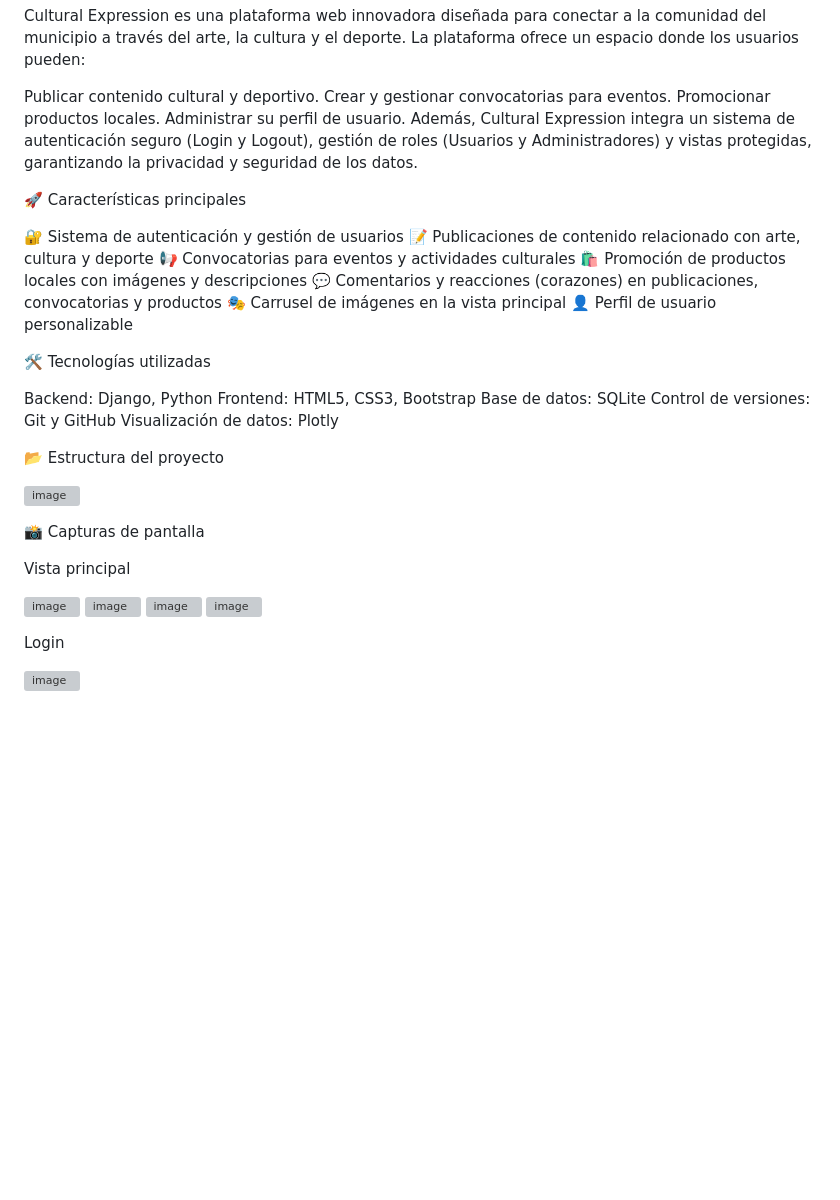
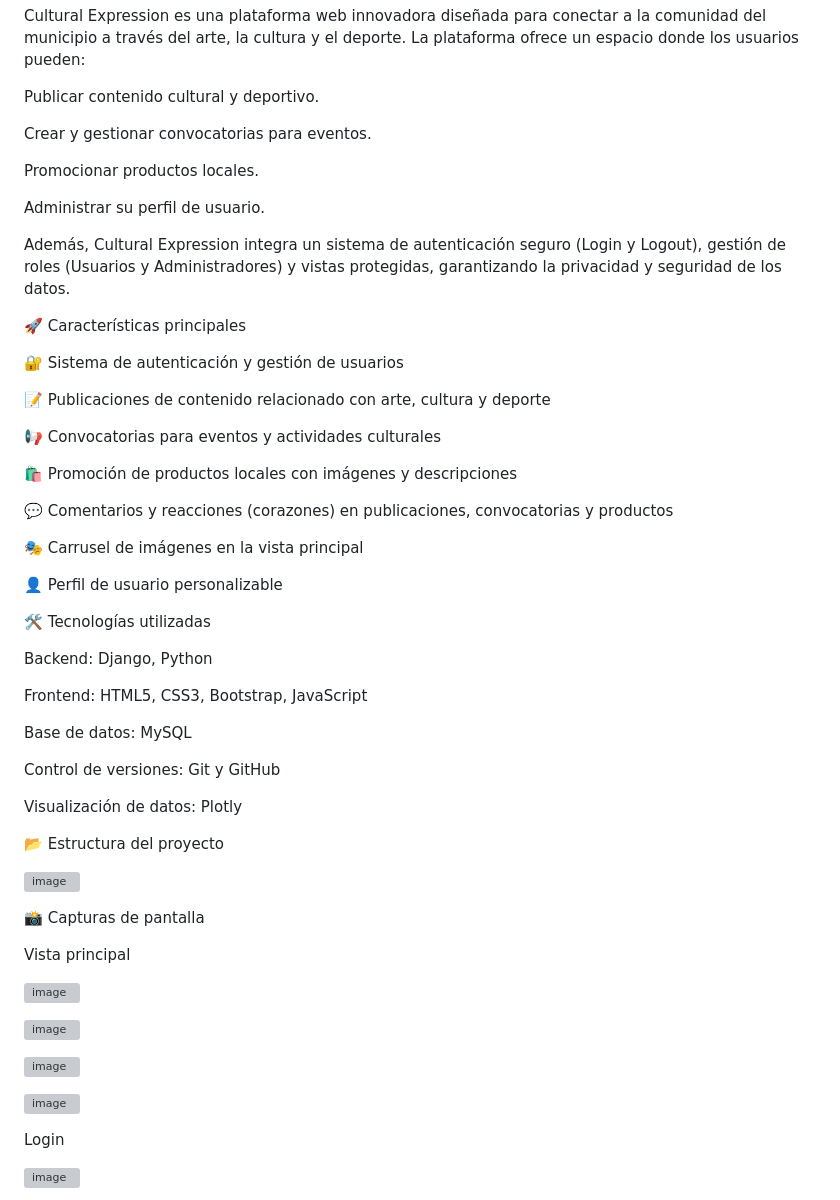
Before and after one commit to Sant-Beco/MejorandoExpression, a Markdown page: README.md, the part around the change printed below. Drawn GitHub-style; blank space fills up the shorter version; grey boxes are pictures that could not be loaded.

```diff
--- a/README.md
+++ b/README.md
@@ -7,27 +7,41 @@ Promoviendo el arte, la cultura y el deporte del municipio
 Cultural Expression es una plataforma web innovadora diseñada para conectar a la comunidad del municipio a través del arte, la cultura y el deporte. La plataforma ofrece un espacio donde los usuarios pueden:
 
 Publicar contenido cultural y deportivo.
+
 Crear y gestionar convocatorias para eventos.
+
 Promocionar productos locales.
+
 Administrar su perfil de usuario.
+
 Además, Cultural Expression integra un sistema de autenticación seguro (Login y Logout), gestión de roles (Usuarios y Administradores) y vistas protegidas, garantizando la privacidad y seguridad de los datos.
 
 🚀 Características principales
 
 🔐 Sistema de autenticación y gestión de usuarios
+
 📝 Publicaciones de contenido relacionado con arte, cultura y deporte
+
 📢 Convocatorias para eventos y actividades culturales
+
 🛍 Promoción de productos locales con imágenes y descripciones
+
 💬 Comentarios y reacciones (corazones) en publicaciones, convocatorias y productos
+
 🎭 Carrusel de imágenes en la vista principal
+
 👤 Perfil de usuario personalizable
 
 🛠 Tecnologías utilizadas
 
 Backend: Django, Python
-Frontend: HTML5, CSS3, Bootstrap
-Base de datos: SQLite
+
+Frontend: HTML5, CSS3, Bootstrap, JavaScript
+
+Base de datos: MySQL
+
 Control de versiones: Git y GitHub
+
 Visualización de datos: Plotly
 
 
@@ -41,8 +55,11 @@ Visualización de datos: Plotly
 Vista principal
 
 ![image](https://github.com/user-attachments/assets/a2b86e59-dd98-4118-8246-ce255a62281e)
+
 ![image](https://github.com/user-attachments/assets/2d6caac8-e009-413d-8b9d-40fbd2e517db)
+
 ![image](https://github.com/user-attachments/assets/5d495f49-53d0-4d99-885d-a6e187b65a96)
+
 ![image](https://github.com/user-attachments/assets/a8b2a875-c7ea-4250-b28b-3d19cc8a5bf3)
 
 
```
Also changed, not shown: other parts of README.md (+3 -0 lines).
